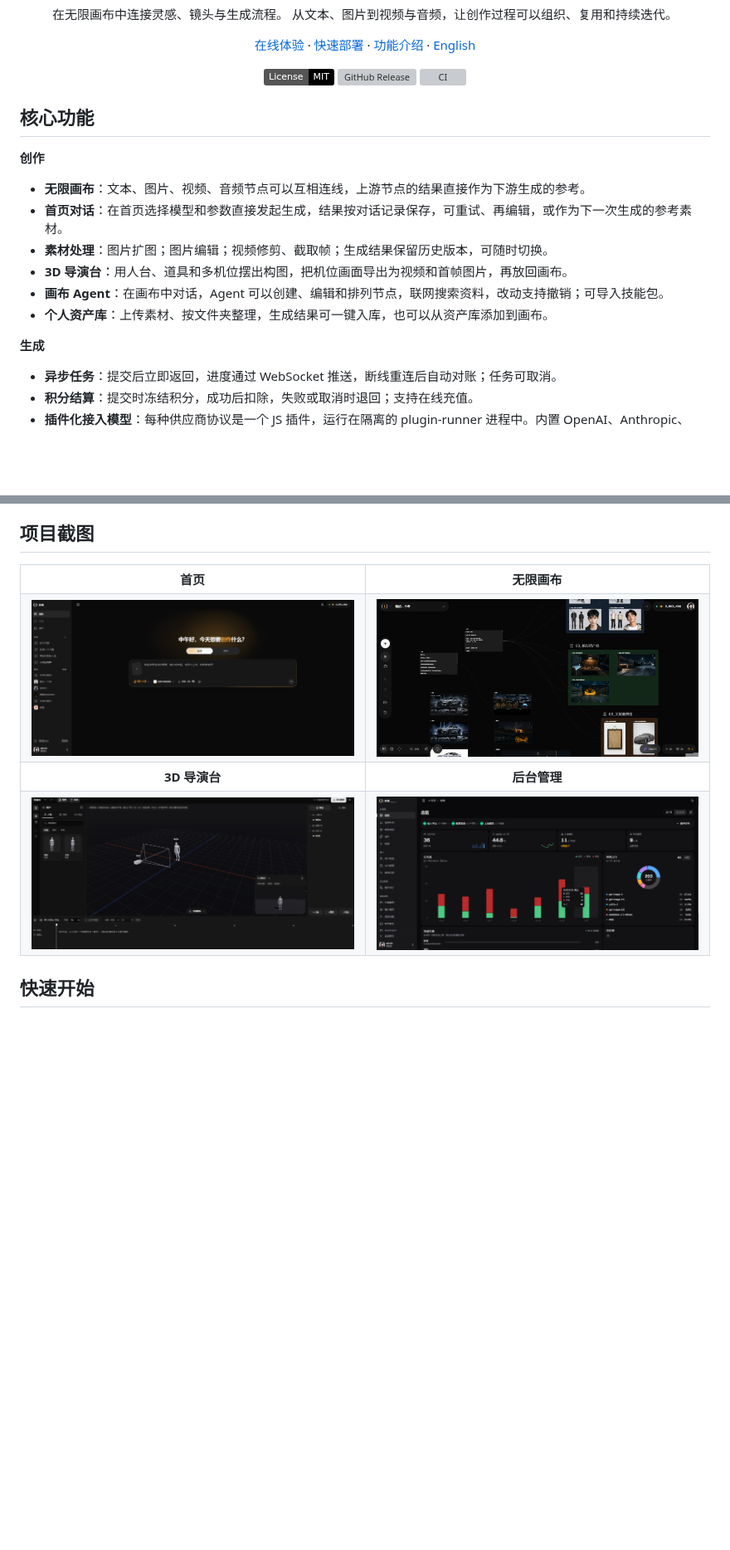
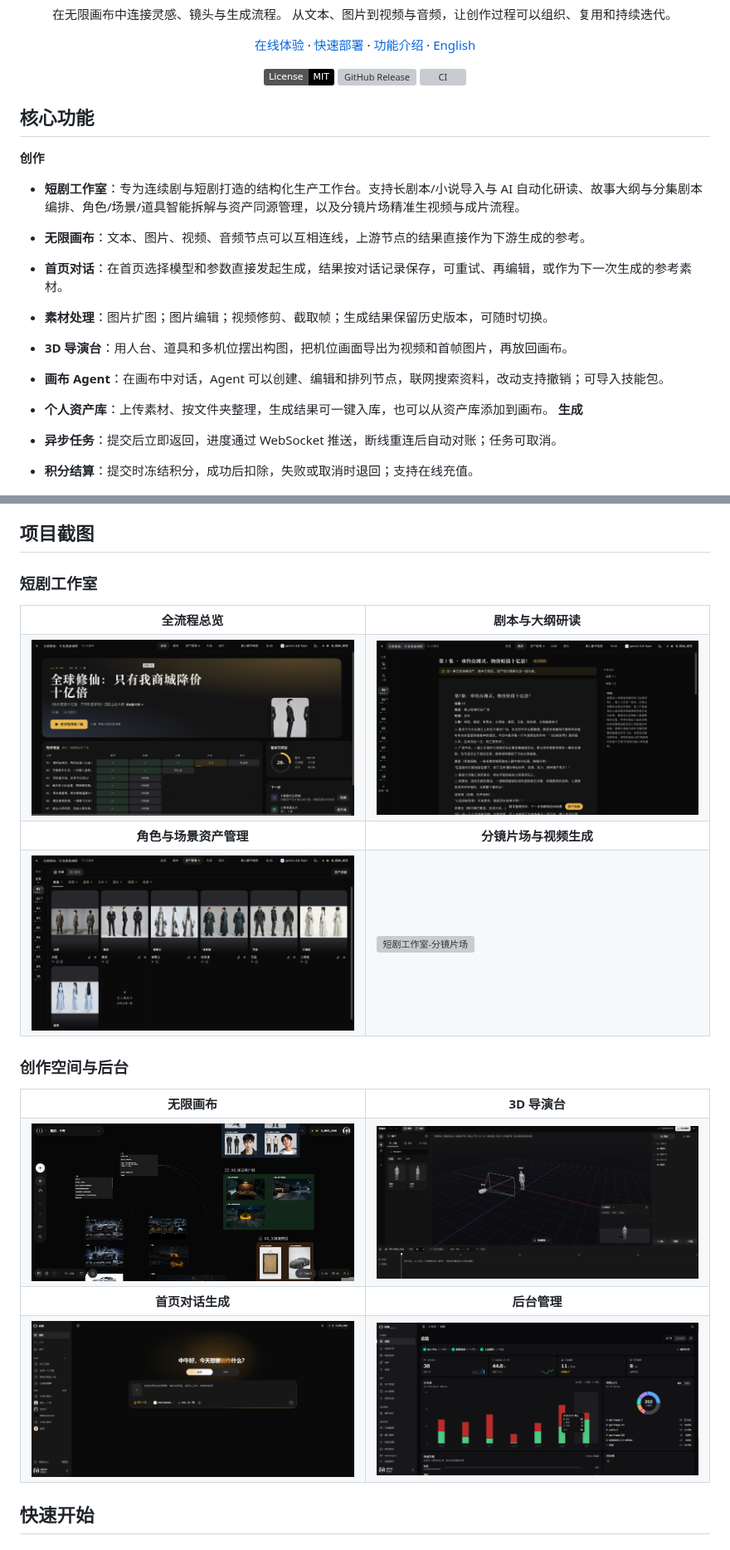
Before and after one commit to zaylora/video-canvas, a Markdown page: README.md, 2 parts joined by grey strips. Shown at 83% size. GitHub-like rendering; pictures changed too: docs/assets/screenshots/短剧工作室-剧本.png (added), docs/assets/screenshots/短剧工作室-总览.png (added), docs/assets/screenshots/短剧工作室资产管理.png (added); badges without logos; blank space fills up the shorter version; grey boxes are pictures that could not be loaded.

Commit message:
docs: add drama studio introduction and screenshots to README

```diff
--- a/README.md
+++ b/README.md
@@ -22,20 +22,18 @@
 
 </div>
 
-
 ## 核心功能
-
 
 **创作**
 
+- **短剧工作室**：专为连续剧与短剧打造的结构化生产工作台。支持长剧本/小说导入与 AI 自动化研读、故事大纲与分集剧本编排、角色/场景/道具智能拆解与资产同源管理，以及分镜片场精准生视频与成片流程。
 - **无限画布**：文本、图片、视频、音频节点可以互相连线，上游节点的结果直接作为下游生成的参考。
 - **首页对话**：在首页选择模型和参数直接发起生成，结果按对话记录保存，可重试、再编辑，或作为下一次生成的参考素材。
 - **素材处理**：图片扩图；图片编辑；视频修剪、截取帧；生成结果保留历史版本，可随时切换。
 - **3D 导演台**：用人台、道具和多机位摆出构图，把机位画面导出为视频和首帧图片，再放回画布。
 - **画布 Agent**：在画布中对话，Agent 可以创建、编辑和排列节点，联网搜索资料，改动支持撤销；可导入技能包。
 - **个人资产库**：上传素材、按文件夹整理，生成结果可一键入库，也可以从资产库添加到画布。
-
-**生成**
+  **生成**
 
 - **异步任务**：提交后立即返回，进度通过 WebSocket 推送，断线重连后自动对账；任务可取消。
 - **积分结算**：提交时冻结积分，成功后扣除，失败或取消时退回；支持在线充值。
@@ -51,25 +49,47 @@
 
 ## 项目截图
 
+### 短剧工作室
+
 <table>
   <tr>
-    <th width="50%">首页</th>
+    <th width="50%">全流程总览</th>
+    <th width="50%">剧本与大纲研读</th>
+  </tr>
+  <tr>
+    <td><a href="docs/assets/screenshots/短剧工作室-总览.png"><img src="docs/assets/screenshots/短剧工作室-总览.png" alt="短剧工作室-全流程总览" /></a></td>
+    <td><a href="docs/assets/screenshots/短剧工作室-剧本.png"><img src="docs/assets/screenshots/短剧工作室-剧本.png" alt="短剧工作室-剧本与大纲研读" /></a></td>
+  </tr>
+  <tr>
+    <th>角色与场景资产管理</th>
+    <th>分镜片场与视频生成</th>
+  </tr>
+  <tr>
+    <td><a href="docs/assets/screenshots/短剧工作室资产管理.png"><img src="docs/assets/screenshots/短剧工作室资产管理.png" alt="短剧工作室-资产管理" /></a></td>
+    <td><a href="docs/assets/screenshots/短剧工作室分镜.png"><img src="docs/assets/screenshots/短剧工作室分镜.png" alt="短剧工作室-分镜片场" /></a></td>
+  </tr>
+</table>
+
+### 创作空间与后台
+
+<table>
+  <tr>
     <th width="50%">无限画布</th>
+    <th width="50%">3D 导演台</th>
+  </tr>
+  <tr>
+    <td><a href="docs/assets/screenshots/%E7%94%BB%E5%B8%83.png"><img src="docs/assets/screenshots/%E7%94%BB%E5%B8%83.png" alt="无限画布" /></a></td>
+    <td><a href="docs/assets/screenshots/%E5%AF%BC%E6%BC%94%E5%8F%B0.png"><img src="docs/assets/screenshots/%E5%AF%BC%E6%BC%94%E5%8F%B0.png" alt="3D 导演台" /></a></td>
+  </tr>
+  <tr>
+    <th>首页对话生成</th>
+    <th>后台管理</th>
   </tr>
   <tr>
     <td><a href="docs/assets/screenshots/%E9%A6%96%E9%A1%B5.png"><img src="docs/assets/screenshots/%E9%A6%96%E9%A1%B5.png" alt="首页" /></a></td>
-    <td><a href="docs/assets/screenshots/%E7%94%BB%E5%B8%83.png"><img src="docs/assets/screenshots/%E7%94%BB%E5%B8%83.png" alt="无限画布" /></a></td>
-  </tr>
-  <tr>
-    <th>3D 导演台</th>
-    <th>后台管理</th>
-  </tr>
-  <tr>
-    <td><a href="docs/assets/screenshots/%E5%AF%BC%E6%BC%94%E5%8F%B0.png"><img src="docs/assets/screenshots/%E5%AF%BC%E6%BC%94%E5%8F%B0.png" alt="3D 导演台" /></a></td>
     <td><a href="docs/assets/screenshots/%E5%90%8E%E5%8F%B0%E7%AE%A1%E7%90%86.png"><img src="docs/assets/screenshots/%E5%90%8E%E5%8F%B0%E7%AE%A1%E7%90%86.png" alt="后台管理" /></a></td>
   </tr>
 </table>
-
 
 ## 快速开始
 
```
Also changed, not shown: other parts of README.md (+2 -2 lines), README.en.md (+33 -11 lines), 1 other file.
